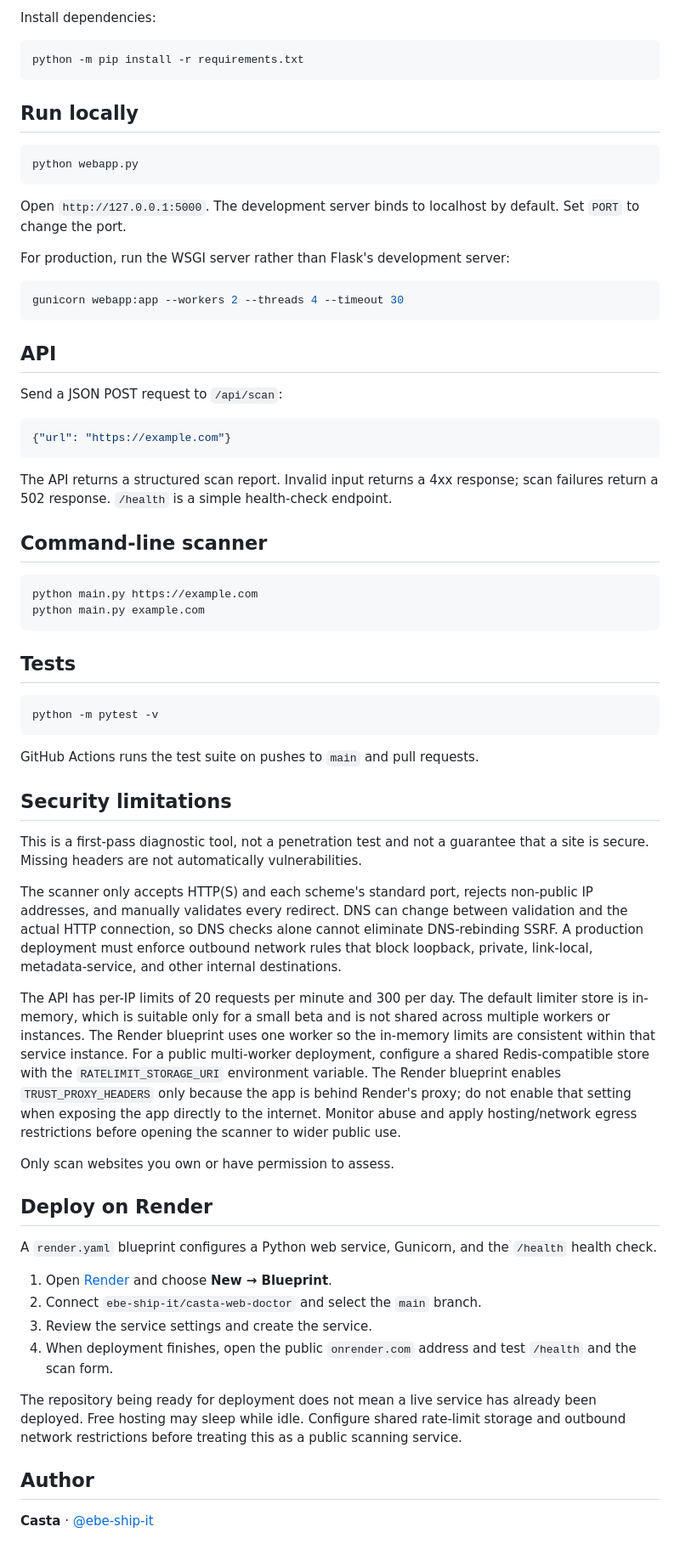
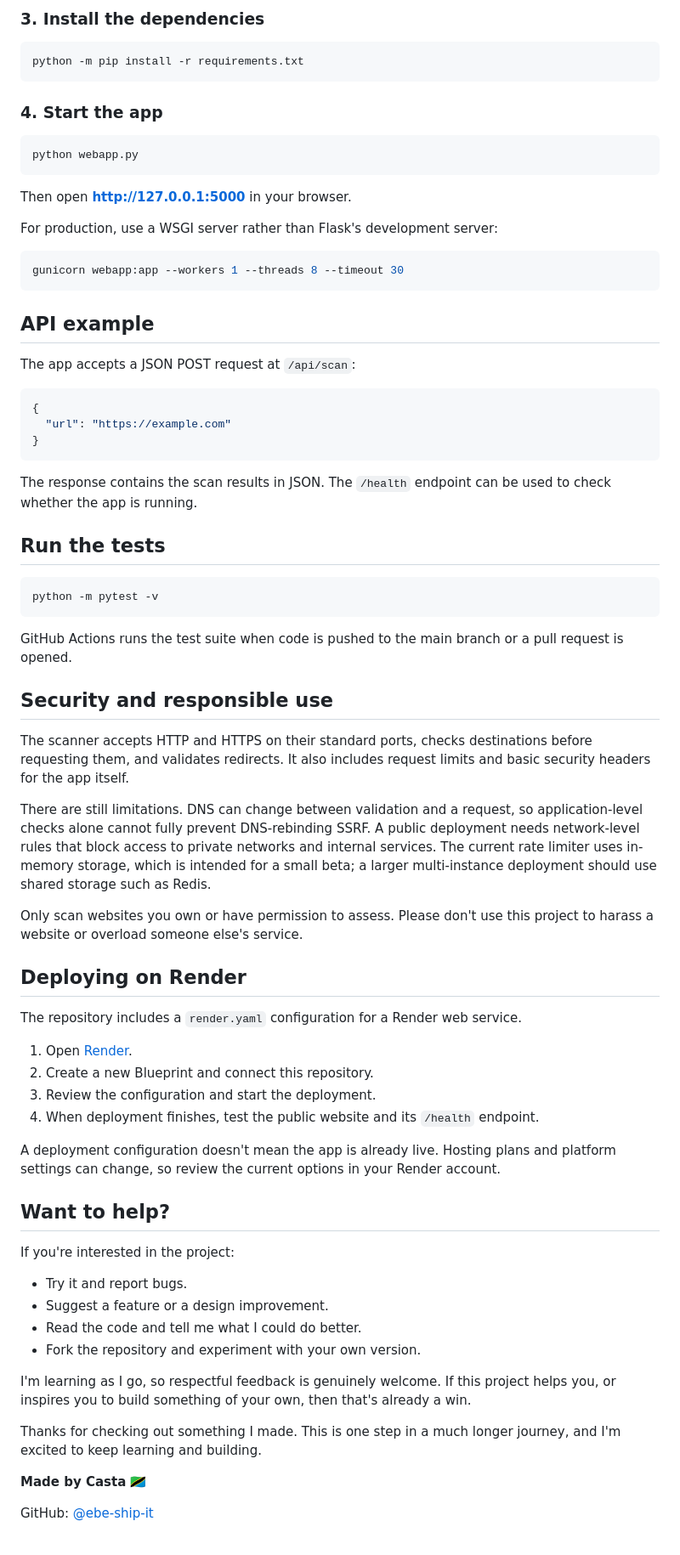
Before and after one commit to ebe-ship-it/casta-web-doctor, a Markdown page: README.md, the part around one of its changes. Shown at 85% size. GitHub-like rendering.

Commit message:
Rewrite README with project story and community invitation

````diff
--- a/README.md
+++ b/README.md
@@ -31,70 +71,76 @@ Activate the virtual environment:
 
-Install dependencies:
+### 3. Install the dependencies
 
 ```bash
 python -m pip install -r requirements.txt
 ```
 
-## Run locally
+### 4. Start the app
 
 ```bash
 python webapp.py
 ```
 
-Open `http://127.0.0.1:5000`. The development server binds to localhost by default. Set `PORT` to change the port.
+Then open **http://127.0.0.1:5000** in your browser.
 
-For production, run the WSGI server rather than Flask's development server:
+For production, use a WSGI server rather than Flask's development server:
 
 ```bash
-gunicorn webapp:app --workers 2 --threads 4 --timeout 30
+gunicorn webapp:app --workers 1 --threads 8 --timeout 30
 ```
 
-## API
+## API example
 
-Send a JSON POST request to `/api/scan`:
+The app accepts a JSON POST request at `/api/scan`:
 
 ```json
-{"url": "https://example.com"}
+{
+  "url": "https://example.com"
+}
 ```
 
-The API returns a structured scan report. Invalid input returns a 4xx response; scan failures return a 502 response. `/health` is a simple health-check endpoint.
+The response contains the scan results in JSON. The `/health` endpoint can be used to check whether the app is running.
 
-## Command-line scanner
-
-```bash
-python main.py https://example.com
-python main.py example.com
-```
-
-## Tests
+## Run the tests
 
 ```bash
 python -m pytest -v
 ```
 
-GitHub Actions runs the test suite on pushes to `main` and pull requests.
+GitHub Actions runs the test suite when code is pushed to the main branch or a pull request is opened.
 
-## Security limitations
+## Security and responsible use
 
-This is a first-pass diagnostic tool, not a penetration test and not a guarantee that a site is secure. Missing headers are not automatically vulnerabilities.
+The scanner accepts HTTP and HTTPS on their standard ports, checks destinations before requesting them, and validates redirects. It also includes request limits and basic security headers for the app itself.
 
-The scanner only accepts HTTP(S) and each scheme's standard port, rejects non-public IP addresses, and manually validates every redirect. DNS can change between validation and the actual HTTP connection, so DNS checks alone cannot eliminate DNS-rebinding SSRF. A production deployment must enforce outbound network rules that block loopback, private, link-local, metadata-service, and other internal destinations.
+There are still limitations. DNS can change between validation and a request, so application-level checks alone cannot fully prevent DNS-rebinding SSRF. A public deployment needs network-level rules that block access to private networks and internal services. The current rate limiter uses in-memory storage, which is intended for a small beta; a larger multi-instance deployment should use shared storage such as Redis.
 
-The API has per-IP limits of 20 requests per minute and 300 per day. The default limiter store is in-memory, which is suitable only for a small beta and is not shared across multiple workers or instances. The Render blueprint uses one worker so the in-memory limits are consistent within that service instance. For a public multi-worker deployment, configure a shared Redis-compatible store with the `RATELIMIT_STORAGE_URI` environment variable. The Render blueprint enables `TRUST_PROXY_HEADERS` only because the app is behind Render's proxy; do not enable that setting when exposing the app directly to the internet. Monitor abuse and apply hosting/network egress restrictions before opening the scanner to wider public use.
+Only scan websites you own or have permission to assess. Please don't use this project to harass a website or overload someone else's service.
 
-Only scan websites you own or have permission to assess.
+## Deploying on Render
 
-## Deploy on Render
+The repository includes a `render.yaml` configuration for a Render web service.
 
-A `render.yaml` blueprint configures a Python web service, Gunicorn, and the `/health` health check.
+1. Open [Render](https://render.com/).
+2. Create a new Blueprint and connect this repository.
+3. Review the configuration and start the deployment.
+4. When deployment finishes, test the public website and its `/health` endpoint.
 
-1. Open [Render](https://render.com/) and choose **New → Blueprint**.
-2. Connect `ebe-ship-it/casta-web-doctor` and select the `main` branch.
-3. Review the service settings and create the service.
-4. When deployment finishes, open the public `onrender.com` address and test `/health` and the scan form.
+A deployment configuration doesn't mean the app is already live. Hosting plans and platform settings can change, so review the current options in your Render account.
 
-The repository being ready for deployment does not mean a live service has already been deployed. Free hosting may sleep while idle. Configure shared rate-limit storage and outbound network restrictions before treating this as a public scanning service.
+## Want to help?
 
-## Author
+If you're interested in the project:
 
-**Casta** · [@ebe-ship-it](https://github.com/ebe-ship-it)
+- Try it and report bugs.
+- Suggest a feature or a design improvement.
+- Read the code and tell me what I could do better.
+- Fork the repository and experiment with your own version.
+
+I'm learning as I go, so respectful feedback is genuinely welcome. If this project helps you, or inspires you to build something of your own, then that's already a win.
+
+Thanks for checking out something I made. This is one step in a much longer journey, and I'm excited to keep learning and building.
+
+**Made by Casta 🇹🇿**
+
+GitHub: [@ebe-ship-it](https://github.com/ebe-ship-it)
````
Also changed, not shown: other parts of README.md (+56 -16 lines).
